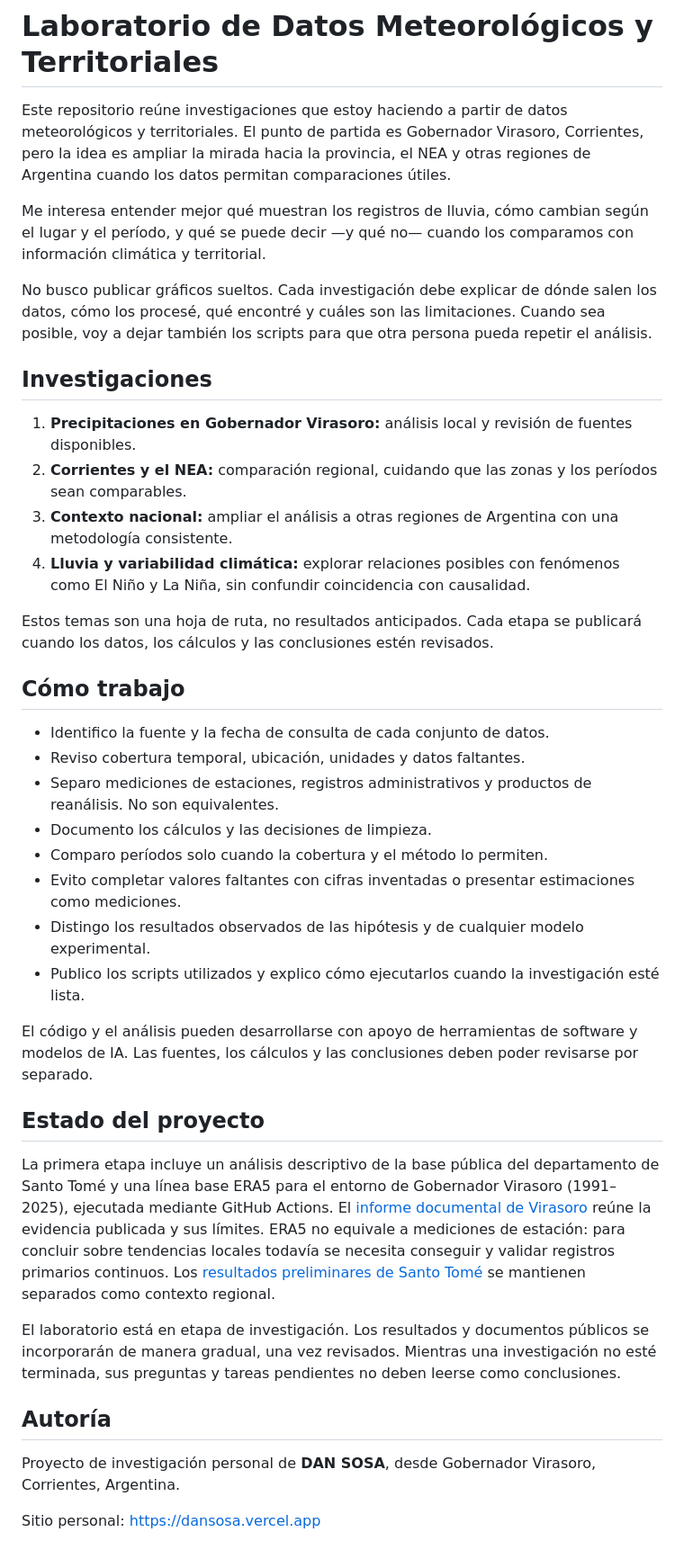
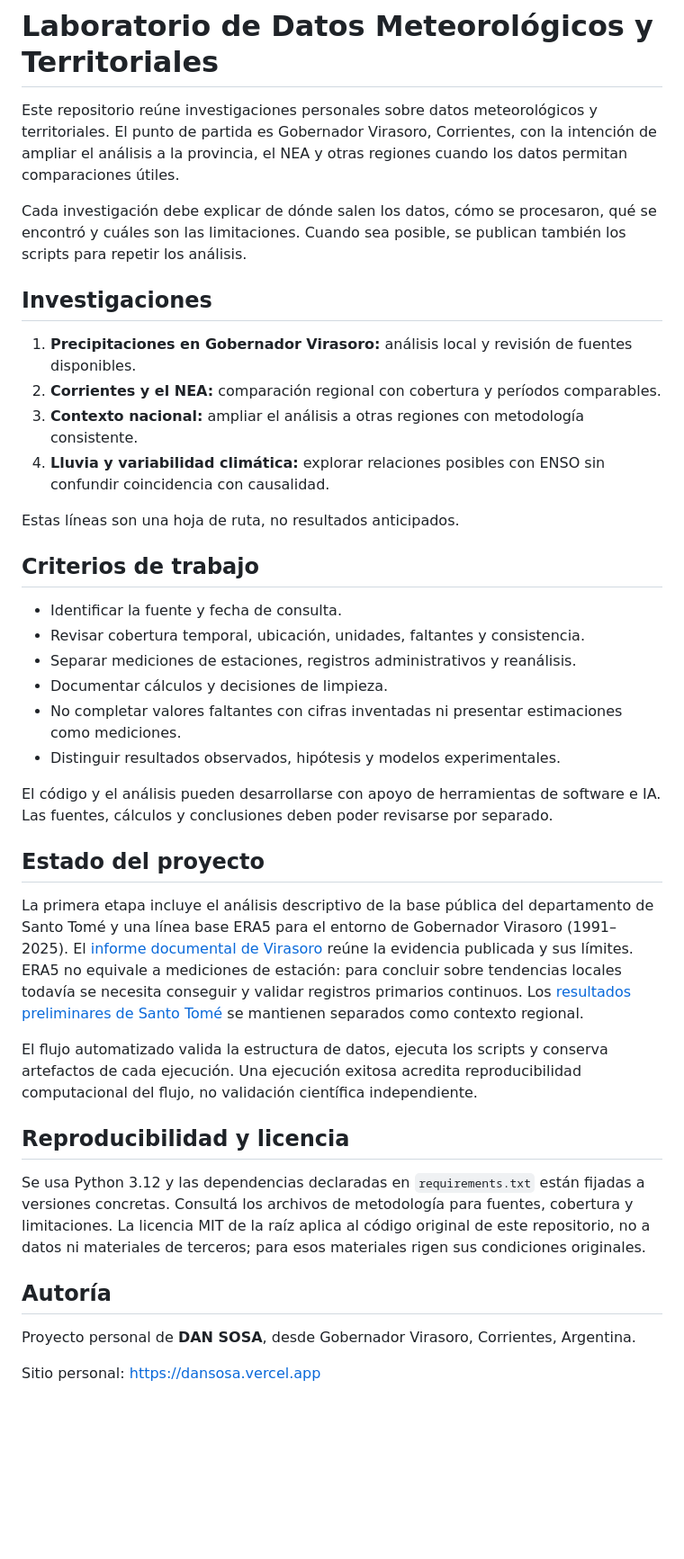
Before and after one commit to D4nSosa/laboratorio-datos-meteorologicos, a Markdown page: README.md, the part around the change. Shown at 90% size. GitHub-like rendering; blank space fills up the shorter version.

Commit message:
Auditoría: alinear documentación y automatización

```diff
--- a/README.md
+++ b/README.md
@@ -1,41 +1,41 @@
 # Laboratorio de Datos Meteorológicos y Territoriales
 
-Este repositorio reúne investigaciones que estoy haciendo a partir de datos meteorológicos y territoriales. El punto de partida es Gobernador Virasoro, Corrientes, pero la idea es ampliar la mirada hacia la provincia, el NEA y otras regiones de Argentina cuando los datos permitan comparaciones útiles.
+Este repositorio reúne investigaciones personales sobre datos meteorológicos y territoriales. El punto de partida es Gobernador Virasoro, Corrientes, con la intención de ampliar el análisis a la provincia, el NEA y otras regiones cuando los datos permitan comparaciones útiles.
 
-Me interesa entender mejor qué muestran los registros de lluvia, cómo cambian según el lugar y el período, y qué se puede decir —y qué no— cuando los comparamos con información climática y territorial.
-
-No busco publicar gráficos sueltos. Cada investigación debe explicar de dónde salen los datos, cómo los procesé, qué encontré y cuáles son las limitaciones. Cuando sea posible, voy a dejar también los scripts para que otra persona pueda repetir el análisis.
+Cada investigación debe explicar de dónde salen los datos, cómo se procesaron, qué se encontró y cuáles son las limitaciones. Cuando sea posible, se publican también los scripts para repetir los análisis.
 
 ## Investigaciones
 
 1. **Precipitaciones en Gobernador Virasoro:** análisis local y revisión de fuentes disponibles.
-2. **Corrientes y el NEA:** comparación regional, cuidando que las zonas y los períodos sean comparables.
-3. **Contexto nacional:** ampliar el análisis a otras regiones de Argentina con una metodología consistente.
-4. **Lluvia y variabilidad climática:** explorar relaciones posibles con fenómenos como El Niño y La Niña, sin confundir coincidencia con causalidad.
+2. **Corrientes y el NEA:** comparación regional con cobertura y períodos comparables.
+3. **Contexto nacional:** ampliar el análisis a otras regiones con metodología consistente.
+4. **Lluvia y variabilidad climática:** explorar relaciones posibles con ENSO sin confundir coincidencia con causalidad.
 
-Estos temas son una hoja de ruta, no resultados anticipados. Cada etapa se publicará cuando los datos, los cálculos y las conclusiones estén revisados.
+Estas líneas son una hoja de ruta, no resultados anticipados.
 
-## Cómo trabajo
+## Criterios de trabajo
 
-- Identifico la fuente y la fecha de consulta de cada conjunto de datos.
-- Reviso cobertura temporal, ubicación, unidades y datos faltantes.
-- Separo mediciones de estaciones, registros administrativos y productos de reanálisis. No son equivalentes.
-- Documento los cálculos y las decisiones de limpieza.
-- Comparo períodos solo cuando la cobertura y el método lo permiten.
-- Evito completar valores faltantes con cifras inventadas o presentar estimaciones como mediciones.
-- Distingo los resultados observados de las hipótesis y de cualquier modelo experimental.
-- Publico los scripts utilizados y explico cómo ejecutarlos cuando la investigación esté lista.
+- Identificar la fuente y fecha de consulta.
+- Revisar cobertura temporal, ubicación, unidades, faltantes y consistencia.
+- Separar mediciones de estaciones, registros administrativos y reanálisis.
+- Documentar cálculos y decisiones de limpieza.
+- No completar valores faltantes con cifras inventadas ni presentar estimaciones como mediciones.
+- Distinguir resultados observados, hipótesis y modelos experimentales.
 
-El código y el análisis pueden desarrollarse con apoyo de herramientas de software y modelos de IA. Las fuentes, los cálculos y las conclusiones deben poder revisarse por separado.
+El código y el análisis pueden desarrollarse con apoyo de herramientas de software e IA. Las fuentes, cálculos y conclusiones deben poder revisarse por separado.
 
 ## Estado del proyecto
 
-La primera etapa incluye un análisis descriptivo de la base pública del departamento de Santo Tomé y una línea base ERA5 para el entorno de Gobernador Virasoro (1991–2025), ejecutada mediante GitHub Actions. El [informe documental de Virasoro](investigaciones/01-precipitacion-virasoro/informe_documental_virasoro.md) reúne la evidencia publicada y sus límites. ERA5 no equivale a mediciones de estación: para concluir sobre tendencias locales todavía se necesita conseguir y validar registros primarios continuos. Los [resultados preliminares de Santo Tomé](investigaciones/01-precipitacion-virasoro/resultados_santo_tome.md) se mantienen separados como contexto regional.
+La primera etapa incluye el análisis descriptivo de la base pública del departamento de Santo Tomé y una línea base ERA5 para el entorno de Gobernador Virasoro (1991–2025). El [informe documental de Virasoro](investigaciones/01-precipitacion-virasoro/informe_documental_virasoro.md) reúne la evidencia publicada y sus límites. ERA5 no equivale a mediciones de estación: para concluir sobre tendencias locales todavía se necesita conseguir y validar registros primarios continuos. Los [resultados preliminares de Santo Tomé](investigaciones/01-precipitacion-virasoro/resultados_santo_tome.md) se mantienen separados como contexto regional.
 
-El laboratorio está en etapa de investigación. Los resultados y documentos públicos se incorporarán de manera gradual, una vez revisados. Mientras una investigación no esté terminada, sus preguntas y tareas pendientes no deben leerse como conclusiones.
+El flujo automatizado valida la estructura de datos, ejecuta los scripts y conserva artefactos de cada ejecución. Una ejecución exitosa acredita reproducibilidad computacional del flujo, no validación científica independiente.
+
+## Reproducibilidad y licencia
+
+Se usa Python 3.12 y las dependencias declaradas en `requirements.txt` están fijadas a versiones concretas. Consultá los archivos de metodología para fuentes, cobertura y limitaciones. La licencia MIT de la raíz aplica al código original de este repositorio, no a datos ni materiales de terceros; para esos materiales rigen sus condiciones originales.
 
 ## Autoría
 
-Proyecto de investigación personal de **DAN SOSA**, desde Gobernador Virasoro, Corrientes, Argentina.
+Proyecto personal de **DAN SOSA**, desde Gobernador Virasoro, Corrientes, Argentina.
 
 Sitio personal: https://dansosa.vercel.app
```
